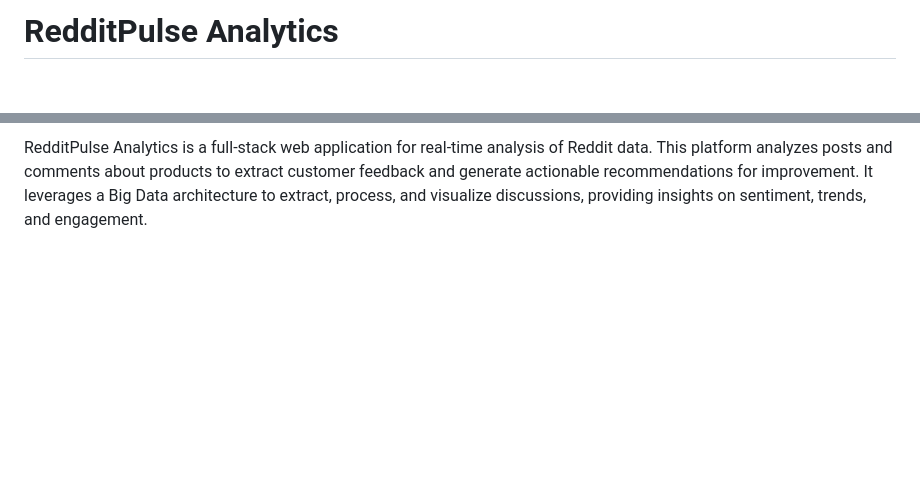
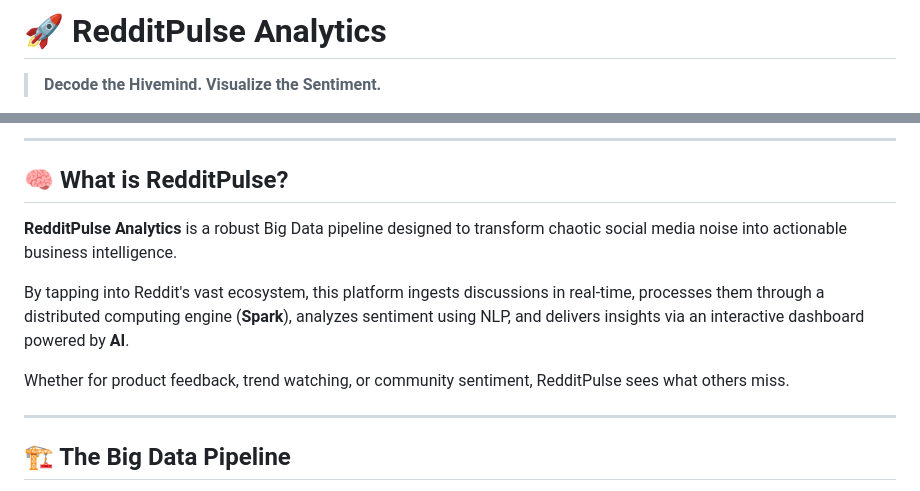
Before and after one commit to YAadnane/RedditPulse-analytics, a Markdown page: README.md, 2 parts joined by grey strips. GitHub-like rendering; blank space fills up the shorter version.

```diff
--- a/README.md
+++ b/README.md
@@ -1,2 +1,3 @@
-# RedditPulse Analytics
+# 🚀 RedditPulse Analytics
+> **Decode the Hivemind. Visualize the Sentiment.**
 
@@ -4,2 +9,15 @@
 
-RedditPulse Analytics is a full-stack web application for real-time analysis of Reddit data. This platform analyzes posts and comments about products to extract customer feedback and generate actionable recommendations for improvement. It leverages a Big Data architecture to extract, process, and visualize discussions, providing insights on sentiment, trends, and engagement.
+---
+
+## 🧠 What is RedditPulse?
+
+**RedditPulse Analytics** is a robust Big Data pipeline designed to transform chaotic social media noise into actionable business intelligence.
+
+By tapping into Reddit's vast ecosystem, this platform ingests discussions in real-time, processes them through a distributed computing engine (**Spark**), analyzes sentiment using NLP, and delivers insights via an interactive dashboard powered by **AI**.
+
+Whether for product feedback, trend watching, or community sentiment, RedditPulse sees what others miss.
+
+---
+
+## 🏗️ The Big Data Pipeline
+
```
Also changed, not shown: other parts of README.md (+17 -1 lines).
